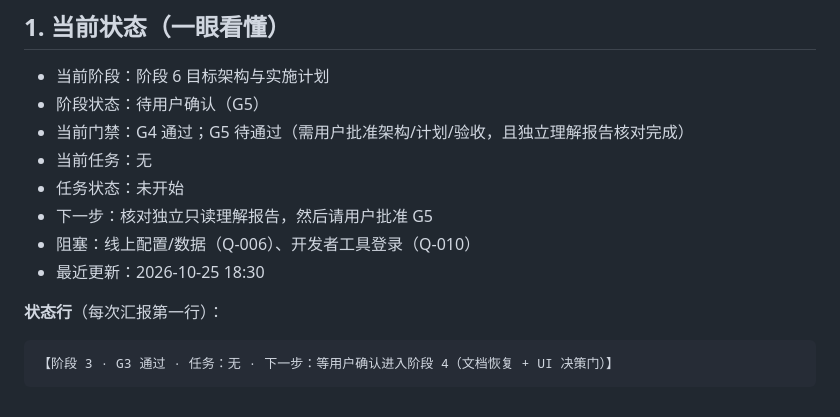
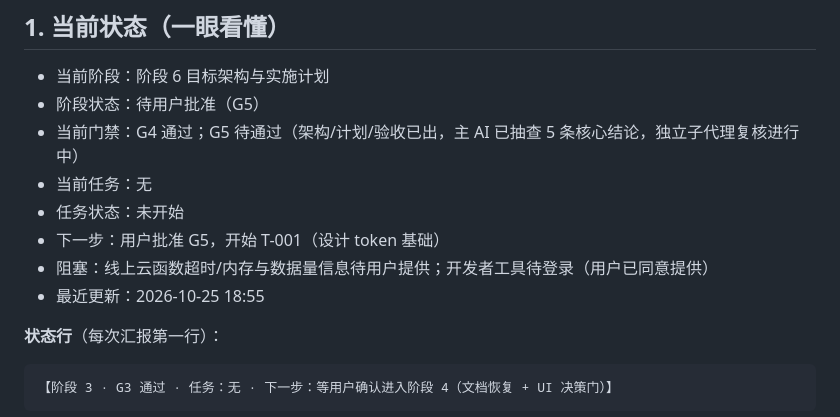
Before and after one commit to linyidong/paiban-xiaochengxu, a Markdown page: docs/progress.md, the part around the change. GitHub-like rendering.

```diff
--- a/docs/progress.md
+++ b/docs/progress.md
@@ -6,13 +6,13 @@
 ## 1. 当前状态（一眼看懂）
 
 - 当前阶段：阶段 6 目标架构与实施计划
-- 阶段状态：待用户确认（G5）
-- 当前门禁：G4 通过；G5 待通过（需用户批准架构/计划/验收，且独立理解报告核对完成）
+- 阶段状态：待用户批准（G5）
+- 当前门禁：G4 通过；G5 待通过（架构/计划/验收已出，主 AI 已抽查 5 条核心结论，独立子代理复核进行中）
 - 当前任务：无
 - 任务状态：未开始
-- 下一步：核对独立只读理解报告，然后请用户批准 G5
-- 阻塞：线上配置/数据（Q-006）、开发者工具登录（Q-010）
-- 最近更新：2026-10-25 18:30
+- 下一步：用户批准 G5，开始 T-001（设计 token 基础）
+- 阻塞：线上云函数超时/内存与数据量信息待用户提供；开发者工具待登录（用户已同意提供）
+- 最近更新：2026-10-25 18:55
 
 **状态行**（每次汇报第一行）：
 
```
Also changed, not shown: docs/handover/阶段6-架构与计划-交接摘要.md (+11 -1 lines), docs/known-issues.md (+2 -2 lines).
